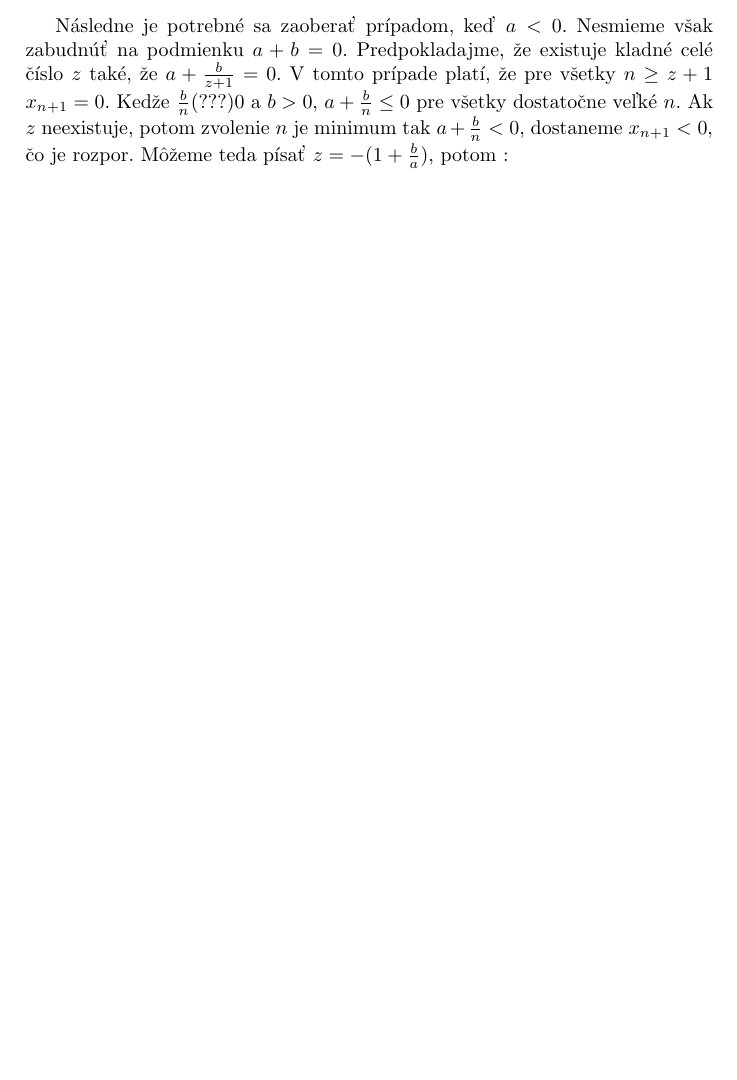
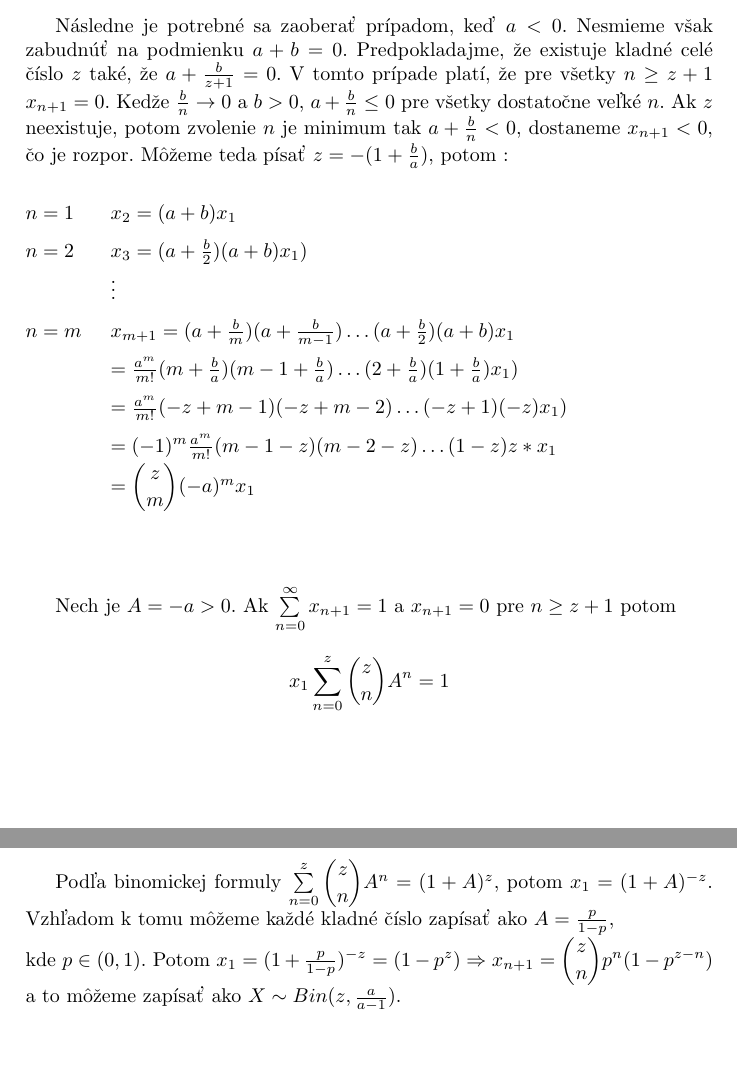
Before and after one commit to CarabineSK/mat3, a LaTeX document (Semestralna.tex): part of page 7 of 8 before the commit and two parts of pages 7 and 8 of 9 after it, the two joined at a grey line, cut so that both start at the same text, the shorter picture padded with empty space. Compiled offline with pdfLaTeX.

Commit message:
Finished peto 46

```diff
--- a/Semestralna.tex
+++ b/Semestralna.tex
@@ -267,11 +267,28 @@ $ x_{n} $.\\
 Následne je potrebné sa zaoberať prípadom, keď $ a<0 $. Nesmieme však zabudnúť na podmienku $ a+b=0 $.
 Predpokladajme, že existuje kladné celé číslo $ z $ také, že $ a + \frac{b}{z+1} = 0 $. V tomto prípade
 platí, že pre všetky $ n\geq z+1  $ $ x_{n+1} = 0 $.
-Kedže $ \frac{b}{n} (???) 0$ a $ b>0 $, $a + \frac{b}{n} \leq 0$ pre všetky dostatočne veľké $ n $. Ak $ z $ neexistuje,
+Kedže $ \frac{b}{n} \rightarrow 0$ a $ b>0 $, $a + \frac{b}{n} \leq 0$ pre všetky dostatočne veľké $ n $. Ak $ z $ neexistuje,
 potom zvolenie $ n $ je minimum tak $ a+\frac{b}{n} <0$, dostaneme $ x_{n+1} <0 $, čo je rozpor.
 Môžeme teda písať $ z = -(1+\frac{b}{a}) $, potom :
-
-
+\begin{spacing}{1.6}
+\begin{tabbing}
+\hspace{1.5cm}\=\kill
+$ n=1 $ \> $x_{2}=(a+b)\*x_{1} $\\
+$ n=2 $ \> $x_{3}=(a + \frac{b}{2}) \* (a + b)\*x_{1} ) $\\
+ \> \vdots \\
+$ n = m $ \> $ x_{m+1} = (a + \frac{b}{m})\*(a + \frac{b}{m-1})\ldots (a + \frac{b}{2})\*(a+b)\*x_{1}$\\
+\> $= \frac{a^{m}}{m!}\*(m + \frac{b}{a})\*(m-1+\frac{b}{a}) \ldots (2+\frac{b}{a})\*(1+\frac{b}{a})\*x_{1}) $\\
+\> $= \frac{a^{m}}{m!}\*(-z+m-1)\*(-z+m-2) \ldots (-z+1)\*(-z)\*x_{1}) $\\
+\> $= (-1)^{m}\*\frac{a^{m}}{m!}\*(m-1-z)\*(m-2-z)\ldots(1-z)\*z*x_{1} $\\
+\> $= \dbinom{z}{m}\*(-a)^{m}\*x_{1}  $\\
+\end{tabbing}
+\end{spacing}
+Nech je $ A = -a >0 $. Ak $ \sum\limits_{n=0}^\infty x_{n+1} = 1 $ a $ x_{n+1} = 0 $ pre $ n\geq z+1 $ potom
+	$$ x_{1} \sum\limits_{n=0}^z \dbinom{z}{n} A^{n}= 1 $$\newpage
+Podľa binomickej formuly $ \sum\limits_{n=0}^z \dbinom{z}{n} A^{n}= (1+A)^{z} $, potom $ x_{1} = (1+A)^{-z} $.
+Vzhľadom k tomu môžeme každé kladné číslo zapísať ako $ A = \frac{p}{1-p} $,\\ kde $ p \in (0,1) $. Potom
+$ x_{1} = (1 + \frac{p}{1-p})^{-z} = (1-p^{z}) \Rightarrow x_{n+1} = \dbinom{z}{n}\*p^{n}\*(1-p^{z-n}) $ a to
+môžeme zapísať ako $ X \sim Bin(z,\frac{a}{a-1}) $.
 \newpage
 \section{Záver}
 
```
Also changed, not shown: Semestralna.pdf, 5 other files.
